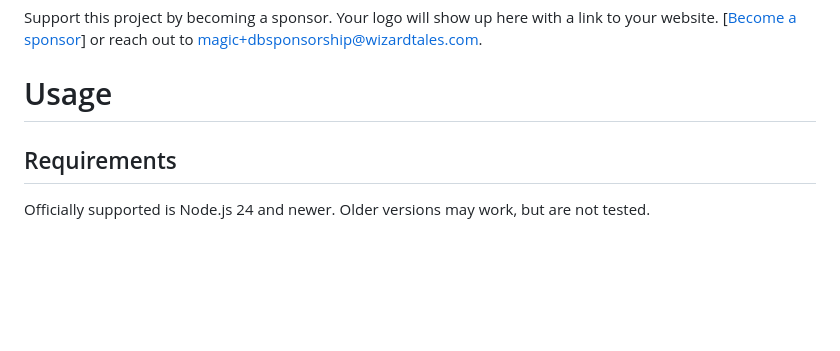
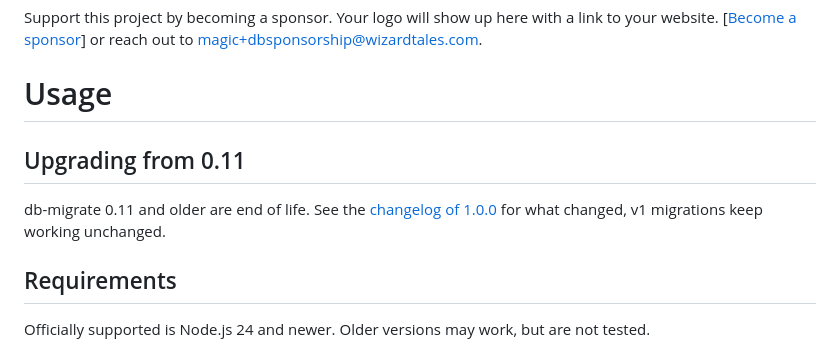
Before and after one commit to db-migrate/node-db-migrate, a Markdown page: README.md, the part around the change. Drawn GitHub-style; blank space fills up the shorter version.

Commit message:
docs: announce the end of life of 0.11

```diff
--- a/README.md
+++ b/README.md
@@ -19,6 +19,12 @@ Database migration framework for node.js
 Support this project by becoming a sponsor. Your logo will show up here with a link to your website. [[Become a sponsor](https://opencollective.com/node-db-migrate#sponsor)] or reach out to magic+dbsponsorship@wizardtales.com.
 
 # Usage
+
+## Upgrading from 0.11
+
+db-migrate 0.11 and older are end of life. See the
+[changelog of 1.0.0](CHANGELOG.md) for what changed, v1 migrations keep
+working unchanged.
 
 ## Requirements
 
```
